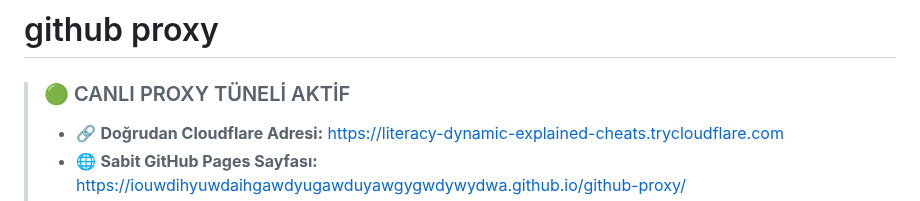
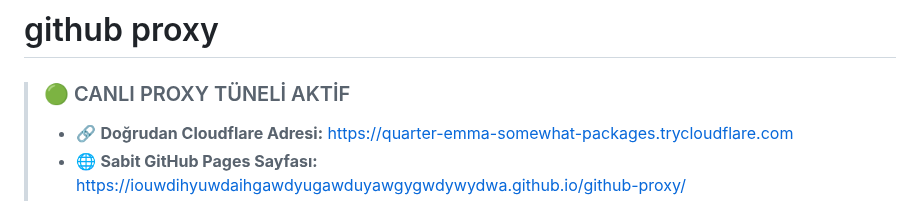
Before and after one commit to IOUWDIHYUWDAIHGAWDYUGAWDUYAWGYGWDYWYDWA/github-proxy, a Markdown page: README.md, the part around one of its changes. Rendered like a GitHub page.

Commit message:
chore: update live tunnel URL in README [skip ci]

```diff
--- a/README.md
+++ b/README.md
@@ -2,5 +2,5 @@
 
 <!-- LIVE_PREVIEW_STATUS:START -->
 > ### 🟢 CANLI PROXY TÜNELİ AKTİF
-> * 🔗 **Doğrudan Cloudflare Adresi:** [https://literacy-dynamic-explained-cheats.trycloudflare.com](https://literacy-dynamic-explained-cheats.trycloudflare.com)
+> * 🔗 **Doğrudan Cloudflare Adresi:** [https://quarter-emma-somewhat-packages.trycloudflare.com](https://quarter-emma-somewhat-packages.trycloudflare.com)
 > * 🌐 **Sabit GitHub Pages Sayfası:** [https://iouwdihyuwdaihgawdyugawduyawgygwdywydwa.github.io/github-proxy/](https://iouwdihyuwdaihgawdyugawduyawgygwdywydwa.github.io/github-proxy/)
```
Also changed, not shown: other parts of README.md (+1 -1 lines).
